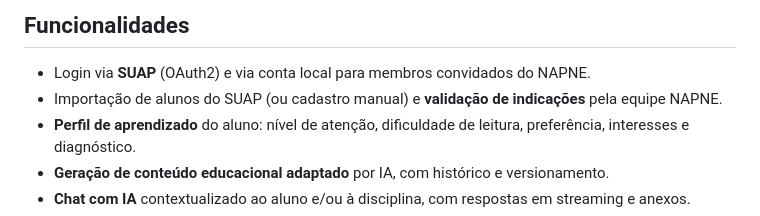
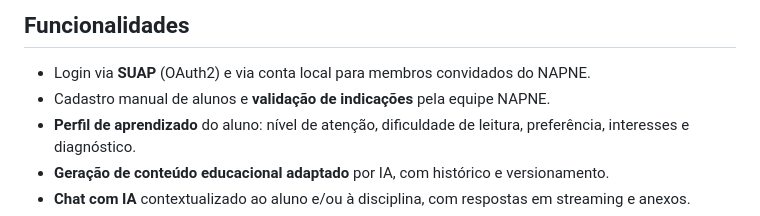
Before and after one commit to freitas777/acolhe, a Markdown page: README.md, the part around the change. Rendered like a GitHub page.

```diff
--- a/README.md
+++ b/README.md
@@ -9,7 +9,7 @@ Projeto desenvolvido como Trabalho de Conclusão de Curso de Tecnologia em Anál
 ## Funcionalidades
 
 - Login via **SUAP** (OAuth2) e via conta local para membros convidados do NAPNE.
-- Importação de alunos do SUAP (ou cadastro manual) e **validação de indicações** pela equipe NAPNE.
+- Cadastro manual de alunos e **validação de indicações** pela equipe NAPNE.
 - **Perfil de aprendizado** do aluno: nível de atenção, dificuldade de leitura, preferência, interesses e diagnóstico.
 - **Geração de conteúdo educacional adaptado** por IA, com histórico e versionamento.
 - **Chat com IA** contextualizado ao aluno e/ou à disciplina, com respostas em streaming e anexos.
```
